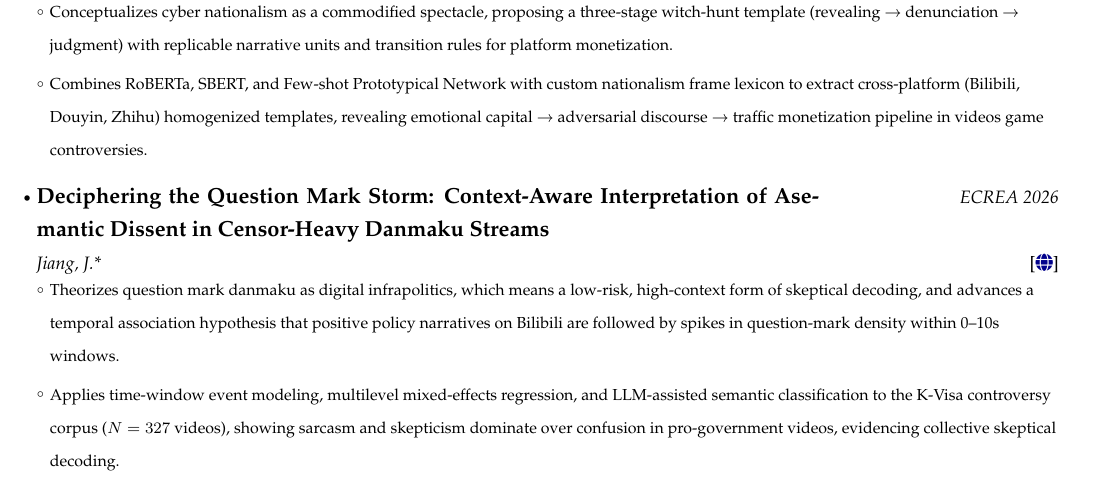
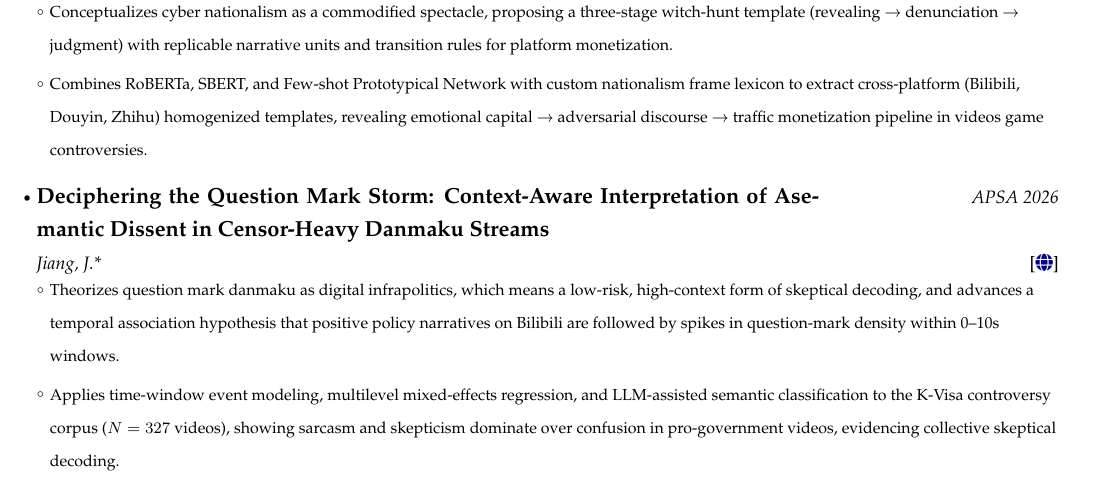
Before and after one commit to Junyu-Jiang0508/My-Web-V2, a LaTeX CV (CV/CV.tex): part of page 2 of 3, cut so that both start at the same text. Compiled offline with pdfLaTeX.

Commit message:
Update venue for Question Mark Storm paper to APSA

```diff
--- a/CV/CV.tex
+++ b/CV/CV.tex
@@ -256,7 +256,7 @@
 \resumeProject
   {\textbf{Deciphering the Question Mark Storm: Context-Aware Interpretation of Asemantic Dissent in Censor-Heavy Danmaku Streams}}
   {Jiang, J.*}
-  {ECREA 2026}
+  {APSA 2026}
   {{[\href{https://github.com/Junyu-Jiang0508/questionmark_danmaku.git}{\faIcon{globe}}]}}
   \resumeItemListStart
     \item {\scriptsize Theorizes question mark danmaku as digital infrapolitics, which means a low-risk, high-context form of skeptical decoding, and advances a temporal association hypothesis that positive policy narratives on Bilibili are followed by spikes in question-mark density within 0–10s windows.}
```
Also changed, not shown: my_pubs.bib (+1 -1 lines), 1 other file.
